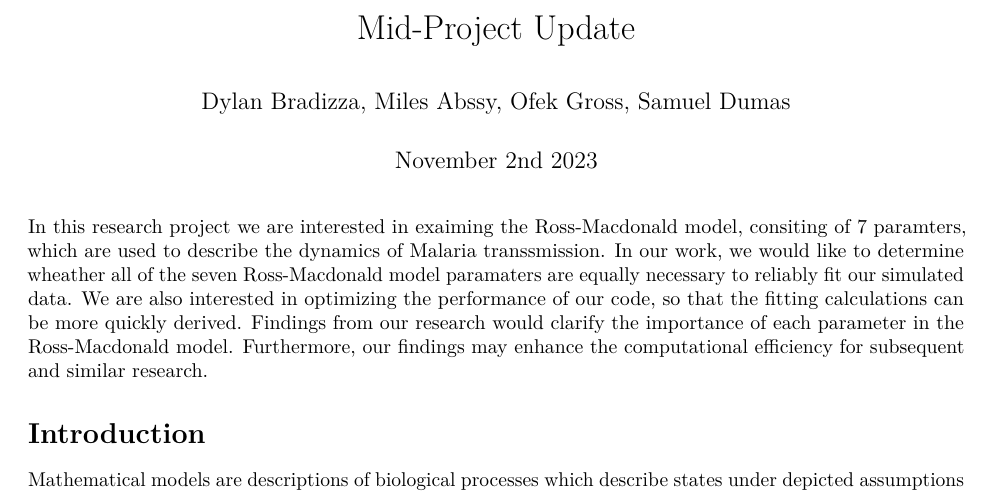
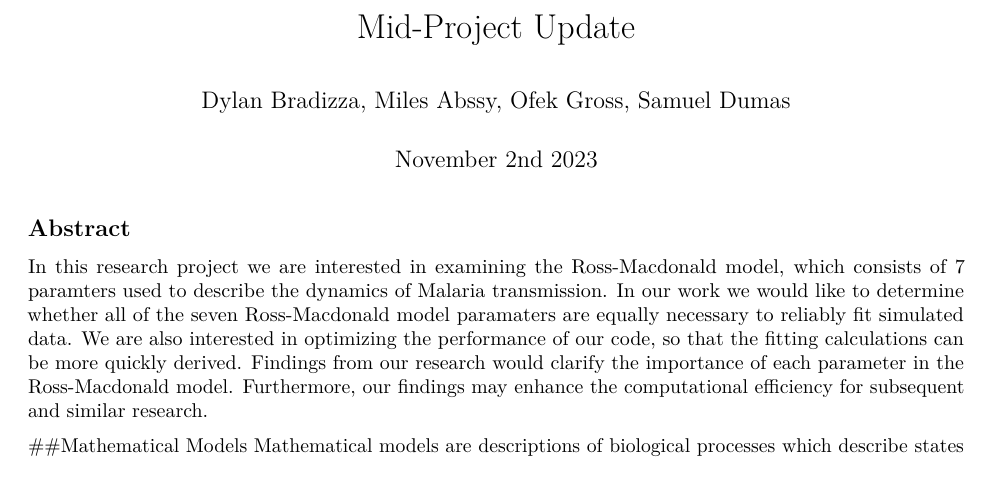
Before and after one commit to EEB313/2023-GroupC, an R Markdown document (Projec-Update/Report.Rmd): part of page 1 of 6, cut so that both start at the same text. Rendered offline with R 4.5, knitr and Pandoc, then LaTeX, with nearby package versions; some code elsewhere in the file could not run offline; a font, style sheet, LaTeX package, included part or bibliography that could not be used is replaced or left out.

Commit message:
Update Report.Rmd

````diff
--- a/Projec-Update/Report.Rmd
+++ b/Projec-Update/Report.Rmd
@@ -18,14 +18,13 @@ library(patchwork)
 ```{r, include=FALSE}
 dirLocation <- here("Project")
 ```
-In this research project we are interested in exaiming the Ross-Macdonald model, consiting of 7 paramters, which are used to describe the dynamics of Malaria
-transsmission. In our work, we would like to determine wheather all of the seven Ross-Macdonald model paramaters are equally necessary to reliably fit our
+## Abstract
+In this research project we are interested in examining the Ross-Macdonald model, which consists of 7 paramters used to describe the dynamics of Malaria
+transmission. In our work we would like to determine whether all of the seven Ross-Macdonald model paramaters are equally necessary to reliably fit
 simulated data. We are also interested in optimizing the performance of our code, so that the fitting calculations can be more quickly derived. Findings from
-our research would clarify the importance of each parameter in the Ross-Macdonald model. Furthermore, our findings may enhance the computational efficiency
-for subsequent and similar research.
+our research would clarify the importance of each parameter in the Ross-Macdonald model. Furthermore, our findings may enhance the computational efficiency for subsequent and similar research.
 
-# Introduction
-
+##Mathematical Models
 Mathematical models are descriptions of biological processes which describe states under depicted assumptions and can help for an intuitive understanding for how those processes may unfold in nature [@ZHANG2023]. Moreover, they can be used to
 
 - clarify assumptions we may have about how complex systems work
````
Also changed, not shown: Projec-Update/Report.Rmd (2 more changed lines).
